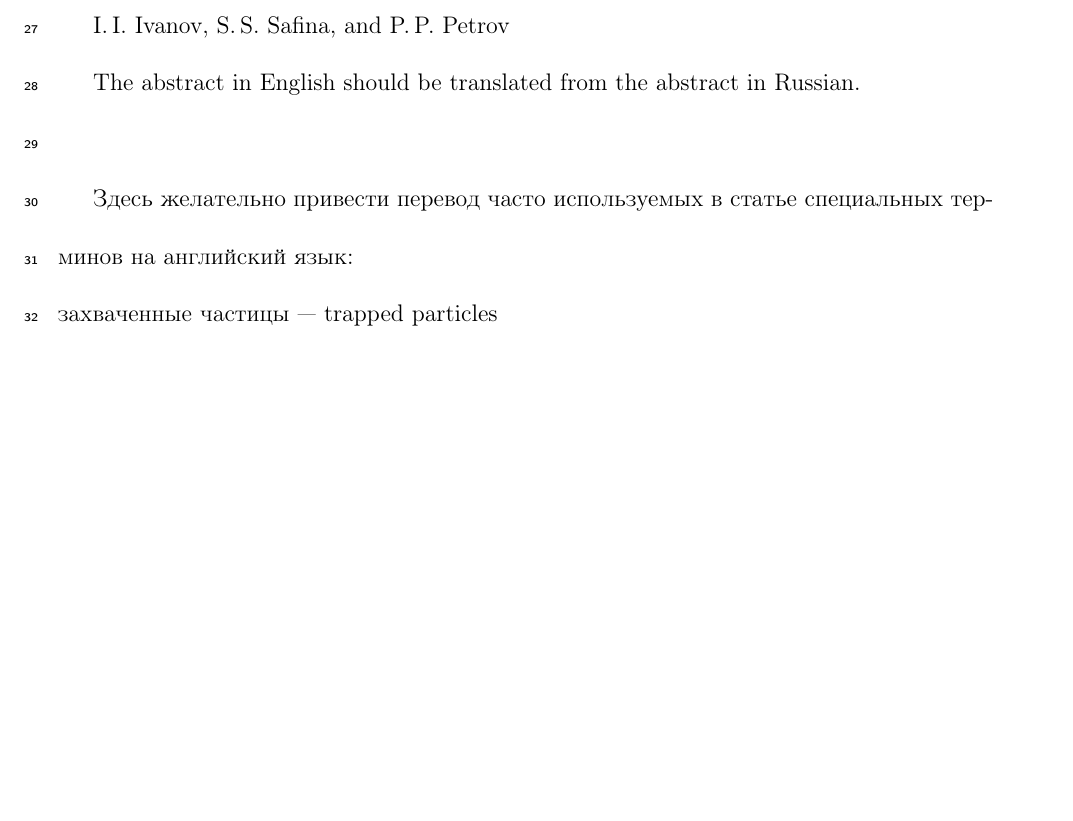
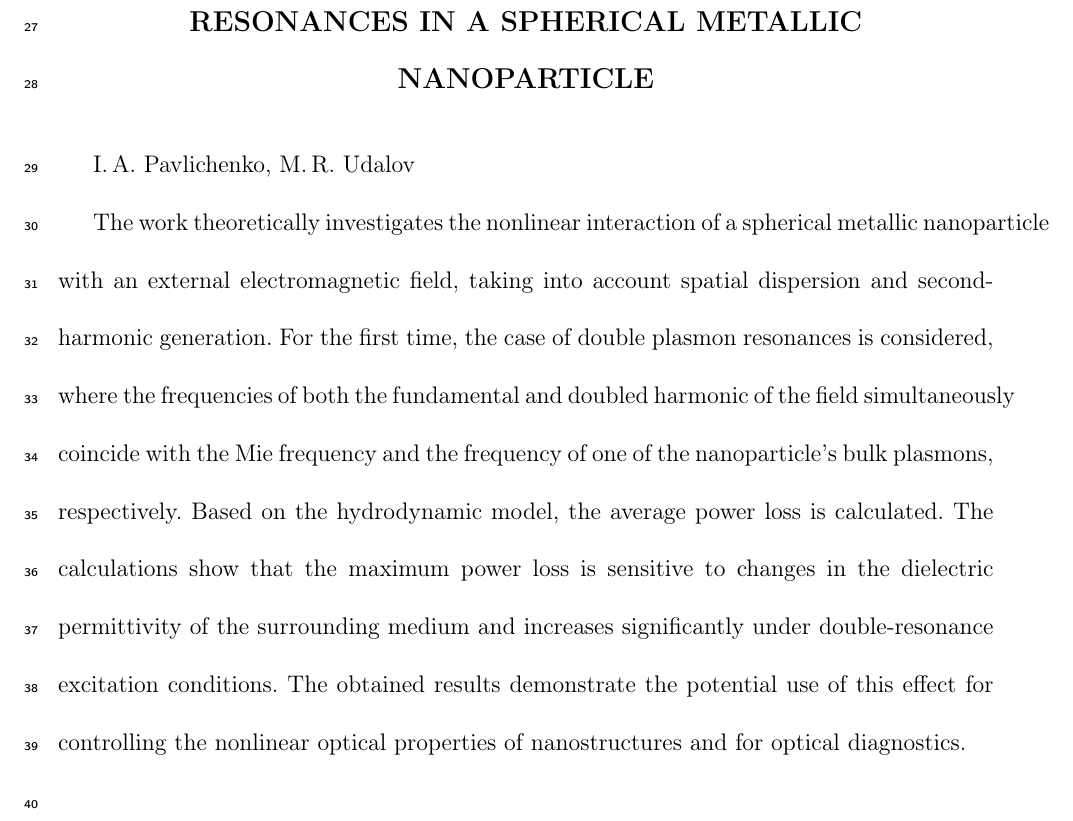
Before and after one commit to kohmab/ARTICLE_FORK, a LaTeX document (флешка/текст.tex): part of page 3 of 25, cut at the place of the change, the shorter picture padded with empty space. Compiled offline with pdfLaTeX.

Commit message:
translate

```diff
--- a/флешка/текст.tex
+++ b/флешка/текст.tex
@@ -72,15 +72,19 @@ $^1$ Нижегородский госуниверситет им. Н.\,И. Ло
 
 
 \newpage
+\begin{center}
+{\large\bf EXCITATION OF DOUBLE PLASMON\\ RESONANCES IN A SPHERICAL METALLIC\\ NANOPARTICLE}
+\end{center}
 
-{\large\bf TITLE IN ENGLISH}
+I.\,A. Pavlichenko, M.\,R. Udalov
 
-I.\,I. Ivanov, S.\,S. Safina, and P.\,P. Petrov
+The work theoretically investigates the nonlinear interaction of a spherical metallic nanoparticle with an external electromagnetic field, taking into account spatial dispersion and second-harmonic generation.
+For the first time, the case of double plasmon resonances is considered, where the frequencies of both the fundamental and doubled harmonic of the field simultaneously coincide with the Mie frequency and the frequency of one of the nanoparticle's bulk plasmons, respectively.
+Based on the hydrodynamic model, the average power loss is calculated.
+The calculations show that the maximum power loss is sensitive to changes in the dielectric permittivity of the surrounding medium and increases significantly under double-resonance excitation conditions.
+The obtained results demonstrate the potential use of this effect for controlling the nonlinear optical properties of nanostructures and for optical diagnostics.\\
 
-The abstract in English should be translated from the abstract in Russian.\\
 
-Здесь желательно привести перевод часто используемых в статье специальных терминов на английский язык:\\
-захваченные частицы --- trapped particles
 
 \newpage
 
```
Also changed, not shown: флешка/текст.pdf.
